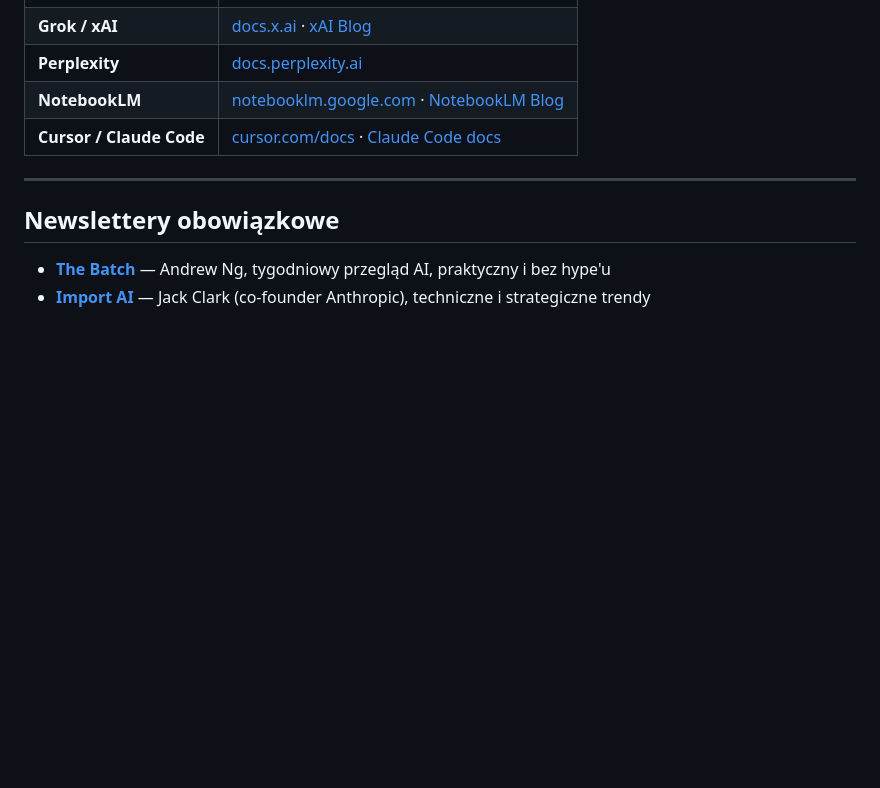
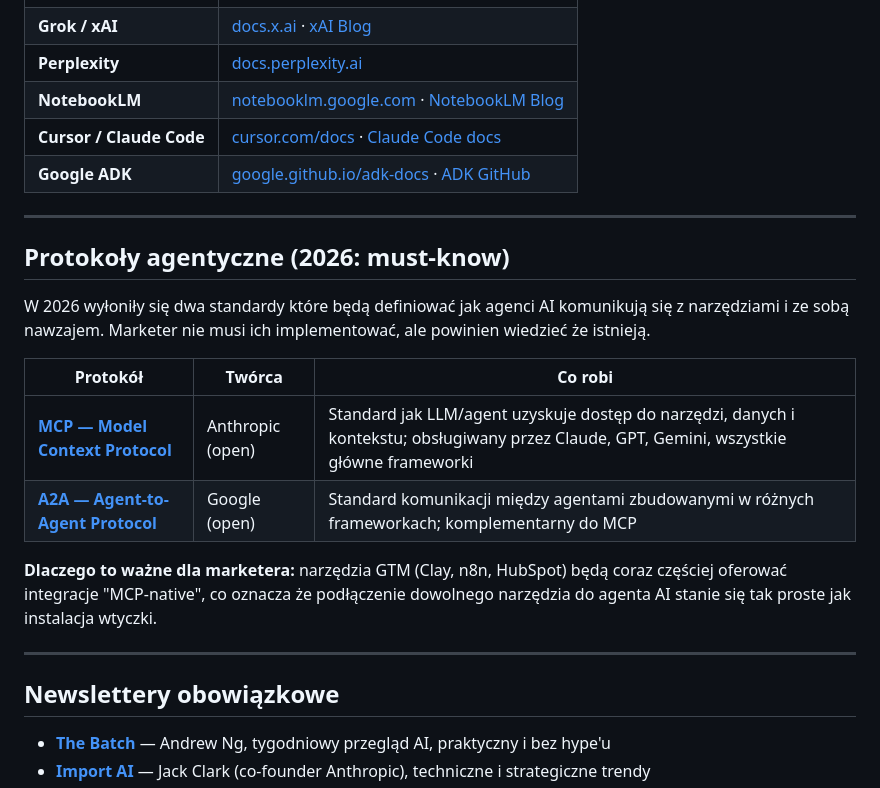
Before and after one commit to wojciechluszczynski/akademia-ai, a Markdown page: vault/zrodla-seria-1-ai-stack.md, the part around the change. Drawn GitHub-style; blank space fills up the shorter version.

Commit message:
Add Google ADK and MCP/A2A protocols section to Seria 1 sources
Co-Authored-By: Claude Sonnet 4.6 <noreply@anthropic.com>

```diff
--- a/vault/zrodla-seria-1-ai-stack.md
+++ b/vault/zrodla-seria-1-ai-stack.md
@@ -15,6 +15,20 @@ Seria 1 · ChatGPT · Claude · Gemini · Grok · Perplexity · NotebookLM
 | **Perplexity** | [docs.perplexity.ai](https://docs.perplexity.ai) |
 | **NotebookLM** | [notebooklm.google.com](https://notebooklm.google.com) · [NotebookLM Blog](https://blog.google/technology/ai/notebooklm-new-features/) |
 | **Cursor / Claude Code** | [cursor.com/docs](https://cursor.com/docs) · [Claude Code docs](https://docs.anthropic.com/en/docs/claude-code) |
+| **Google ADK** | [google.github.io/adk-docs](https://google.github.io/adk-docs/) · [ADK GitHub](https://github.com/google/adk-python) |
+
+---
+
+## Protokoły agentyczne (2026: must-know)
+
+W 2026 wyłoniły się dwa standardy które będą definiować jak agenci AI komunikują się z narzędziami i ze sobą nawzajem. Marketer nie musi ich implementować, ale powinien wiedzieć że istnieją.
+
+| Protokół | Twórca | Co robi |
+|----------|--------|---------|
+| **[MCP — Model Context Protocol](https://modelcontextprotocol.io/)** | Anthropic (open) | Standard jak LLM/agent uzyskuje dostęp do narzędzi, danych i kontekstu; obsługiwany przez Claude, GPT, Gemini, wszystkie główne frameworki |
+| **[A2A — Agent-to-Agent Protocol](https://google.github.io/A2A/)** | Google (open) | Standard komunikacji między agentami zbudowanymi w różnych frameworkach; komplementarny do MCP |
+
+**Dlaczego to ważne dla marketera:** narzędzia GTM (Clay, n8n, HubSpot) będą coraz częściej oferować integracje "MCP-native", co oznacza że podłączenie dowolnego narzędzia do agenta AI stanie się tak proste jak instalacja wtyczki.
 
 ---
 
```
